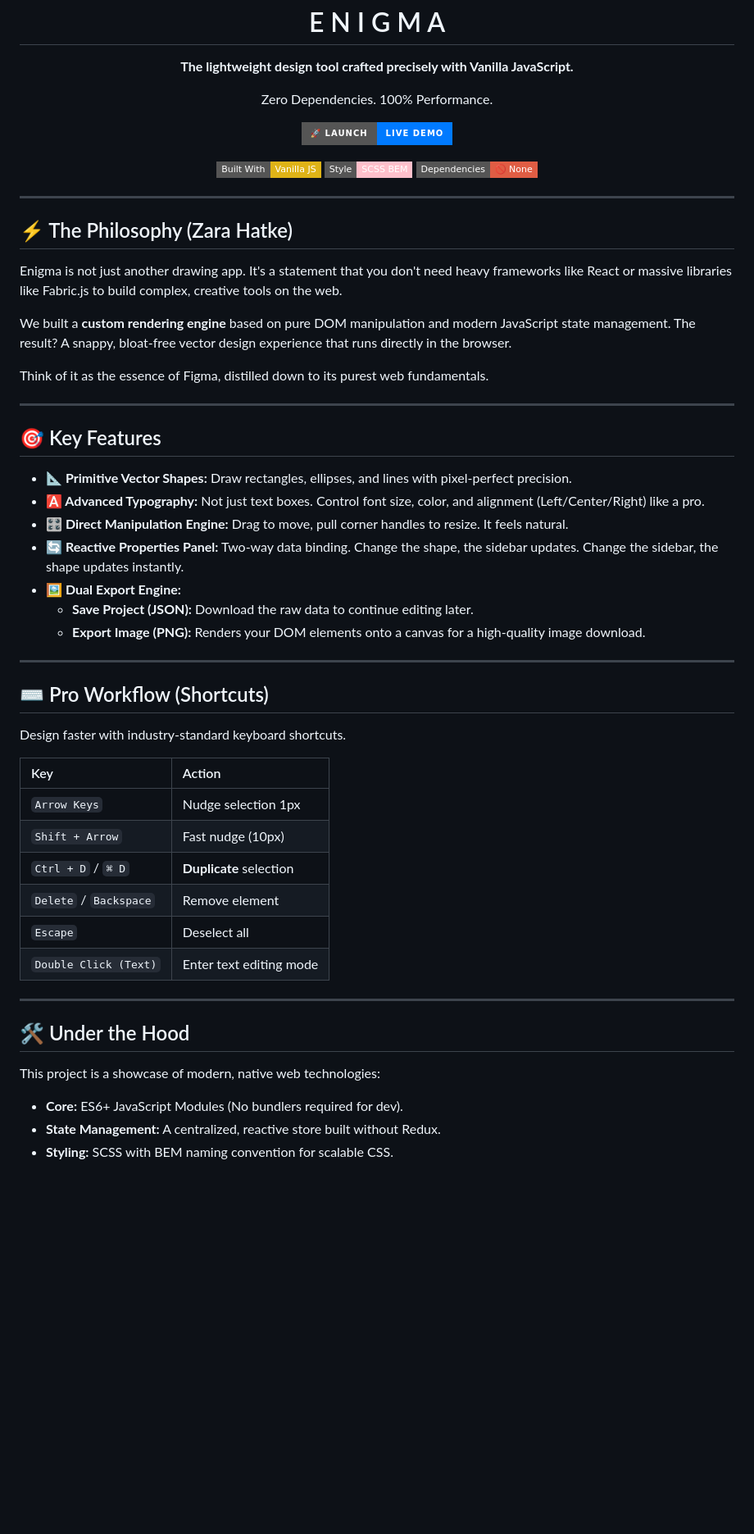
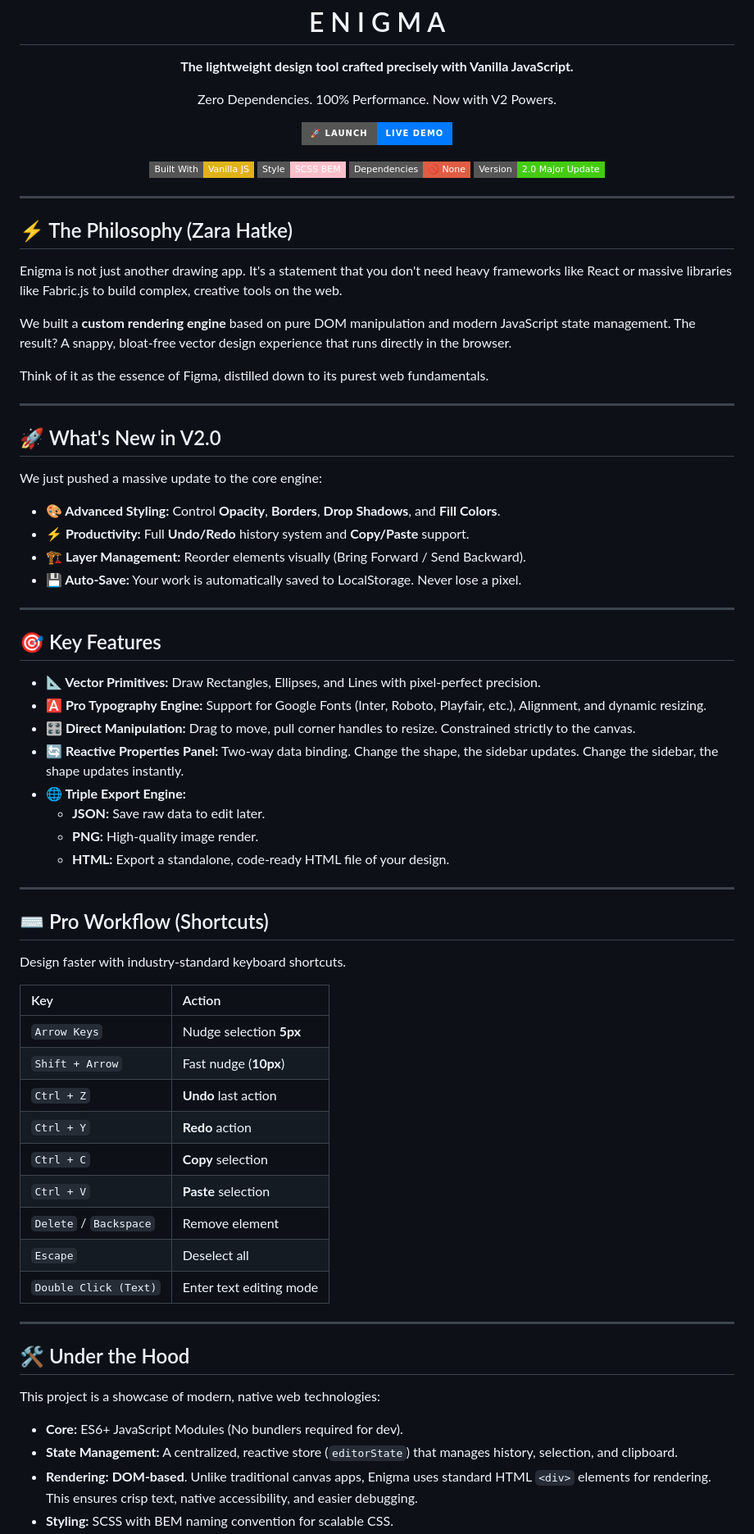
Before and after one commit to VishwakarmaSanket/Enigma-Design-Tool, a Markdown page: README.md, the part around one of its changes. Shown at 82% size. Rendered like a GitHub page; badges without logos; blank space fills up the shorter version.

Commit message:
Revise README for V2.0 updates and features
Updated README to reflect new features and version 2.0.

```diff
--- a/README.md
+++ b/README.md
@@ -6,7 +6,7 @@
 
   <h1>E N I G M A</h1>
   <p><strong>The lightweight design tool crafted precisely with Vanilla JavaScript.</strong></p>
-  <p>Zero Dependencies. 100% Performance.</p>
+  <p>Zero Dependencies. 100% Performance. Now with V2 Powers.</p>
 
   <p>
     <a href="https://vishwakarmasanket.github.io/Enigma-Design-Tool/">
@@ -18,6 +18,7 @@
     <img src="https://img.shields.io/badge/Built_With-Vanilla_JS-yellow?style=flat-square&logo=javascript">
     <img src="https://img.shields.io/badge/Style-SCSS_BEM-pink?style=flat-square&logo=sass">
     <img src="https://img.shields.io/badge/Dependencies-🚫_None-critical?style=flat-square">
+    <img src="https://img.shields.io/badge/Version-2.0_Major_Update-success?style=flat-square">
   </p>
 </div>
 
@@ -33,15 +34,26 @@ Think of it as the essence of Figma, distilled down to its purest web fundamenta
 
 ---
 
+## 🚀 What's New in V2.0
+
+We just pushed a massive update to the core engine:
+* **🎨 Advanced Styling:** Control **Opacity**, **Borders**, **Drop Shadows**, and **Fill Colors**.
+* **⚡ Productivity:** Full **Undo/Redo** history system and **Copy/Paste** support.
+* **🏗️ Layer Management:** Reorder elements visually (Bring Forward / Send Backward).
+* **💾 Auto-Save:** Your work is automatically saved to LocalStorage. Never lose a pixel.
+
+---
+
 ## 🎯 Key Features
 
-* **📐 Primitive Vector Shapes:** Draw rectangles, ellipses, and lines with pixel-perfect precision.
-* **🅰️ Advanced Typography:** Not just text boxes. Control font size, color, and alignment (Left/Center/Right) like a pro.
-* **🎛️ Direct Manipulation Engine:** Drag to move, pull corner handles to resize. It feels natural.
+* **📐 Vector Primitives:** Draw Rectangles, Ellipses, and Lines with pixel-perfect precision.
+* **🅰️ Pro Typography Engine:** Support for Google Fonts (Inter, Roboto, Playfair, etc.), Alignment, and dynamic resizing.
+* **🎛️ Direct Manipulation:** Drag to move, pull corner handles to resize. Constrained strictly to the canvas.
 * **🔄 Reactive Properties Panel:** Two-way data binding. Change the shape, the sidebar updates. Change the sidebar, the shape updates instantly.
-* **🖼️ Dual Export Engine:**
-    * **Save Project (JSON):** Download the raw data to continue editing later.
-    * **Export Image (PNG):** Renders your DOM elements onto a canvas for a high-quality image download.
+* **🌐 Triple Export Engine:**
+    * **JSON:** Save raw data to edit later.
+    * **PNG:** High-quality image render.
+    * **HTML:** Export a standalone, code-ready HTML file of your design.
 
 ---
 
@@ -51,9 +63,12 @@ Design faster with industry-standard keyboard shortcuts.
 
 | Key | Action |
 | :--- | :--- |
-| `Arrow Keys` | Nudge selection 1px |
-| `Shift + Arrow` | Fast nudge (10px) |
-| `Ctrl + D` / `⌘ D` | **Duplicate** selection |
+| `Arrow Keys` | Nudge selection **5px** |
+| `Shift + Arrow` | Fast nudge (**10px**) |
+| `Ctrl + Z` | **Undo** last action |
+| `Ctrl + Y` | **Redo** action |
+| `Ctrl + C` | **Copy** selection |
+| `Ctrl + V` | **Paste** selection |
 | `Delete` / `Backspace` | Remove element |
 | `Escape` | Deselect all |
 | `Double Click (Text)`| Enter text editing mode |
@@ -65,5 +80,6 @@ Design faster with industry-standard keyboard shortcuts.
 This project is a showcase of modern, native web technologies:
 
 * **Core:** ES6+ JavaScript Modules (No bundlers required for dev).
-* **State Management:** A centralized, reactive store built without Redux.
+* **State Management:** A centralized, reactive store (`editorState`) that manages history, selection, and clipboard.
+* **Rendering:** **DOM-based**. Unlike traditional canvas apps, Enigma uses standard HTML `<div>` elements for rendering. This ensures crisp text, native accessibility, and easier debugging.
 * **Styling:** SCSS with BEM naming convention for scalable CSS.
```
Also changed, not shown: other parts of README.md (+3 -2 lines).
